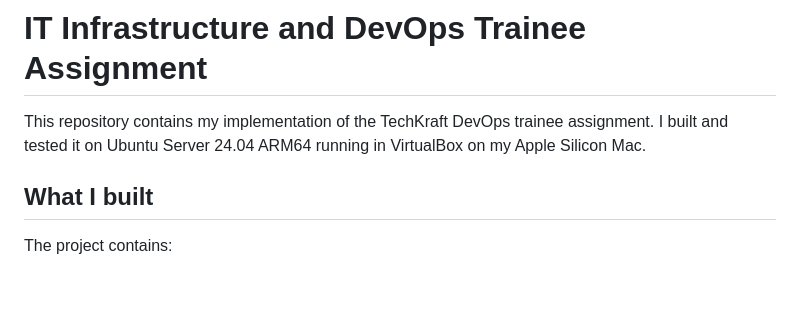
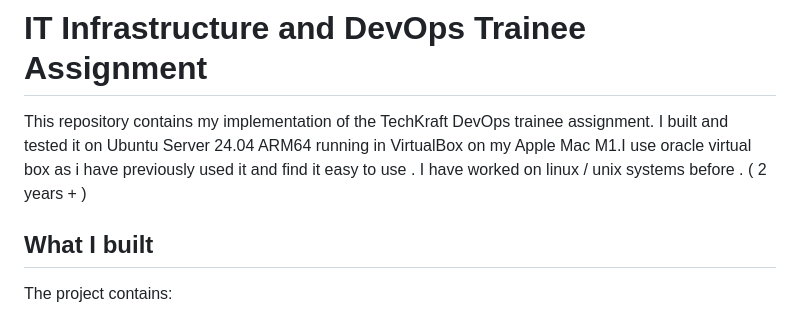
Before and after one commit to utsavhatescoding/techkraft-devops-assignment, a Markdown page: README.md, the part around the change. GitHub-like rendering; blank space fills up the shorter version.

Commit message:
update !!
Updated the README to specify the use of Apple Mac M1 and added personal experience with Linux/Unix systems.

```diff
--- a/README.md
+++ b/README.md
@@ -1,6 +1,6 @@
 # IT Infrastructure and DevOps Trainee Assignment
 
-This repository contains my implementation of the TechKraft DevOps trainee assignment. I built and tested it on Ubuntu Server 24.04 ARM64 running in VirtualBox on my Apple Silicon Mac.
+This repository contains my implementation of the TechKraft DevOps trainee assignment. I built and tested it on Ubuntu Server 24.04 ARM64 running in VirtualBox on my Apple Mac M1.I use oracle virtual box as i have previously used it and find it easy to use . I have worked on linux / unix systems before . ( 2 years + )
 
 ## What I built
 
```
